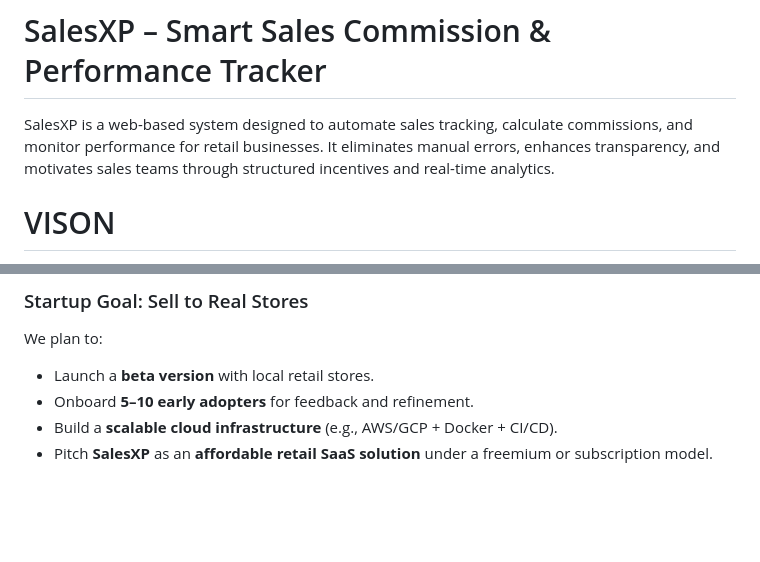
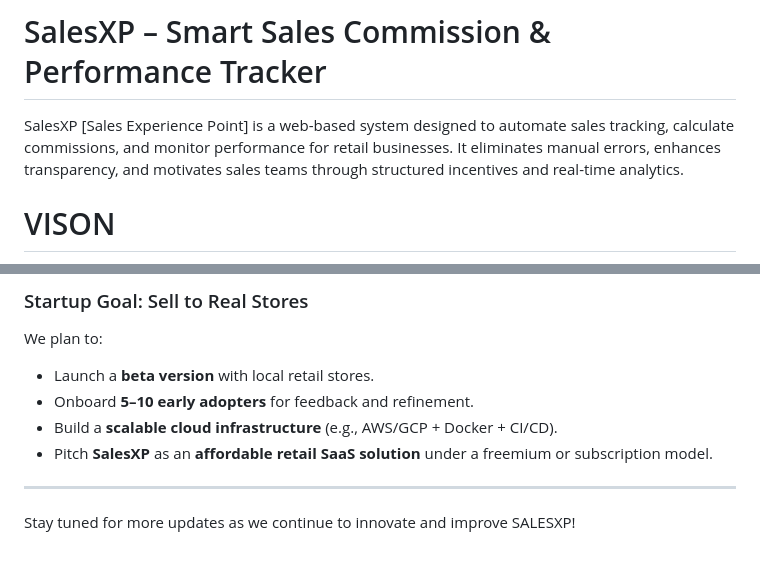
Before and after one commit to SanagalaGanesh/SALES-XP, a Markdown page: README.md, 2 parts joined by grey strips. GitHub-like rendering; blank space fills up the shorter version.

```diff
--- a/README.md
+++ b/README.md
@@ -1,6 +1,6 @@
 #  SalesXP – Smart Sales Commission & Performance Tracker
 
-SalesXP is a web-based system designed to automate sales tracking, calculate commissions, and monitor performance for retail businesses.
+SalesXP [Sales Experience Point] is a web-based system designed to automate sales tracking, calculate commissions, and monitor performance for retail businesses.
 It eliminates manual errors, enhances transparency, and motivates sales teams through structured incentives and real-time analytics.
 
 # VISON
@@ -116,3 +116,7 @@ We plan to:
 -  Onboard **5–10 early adopters** for feedback and refinement.
 -  Build a **scalable cloud infrastructure** (e.g., AWS/GCP + Docker + CI/CD).
 -  Pitch **SalesXP** as an **affordable retail SaaS solution** under a freemium or subscription model.
+
+---
+
+Stay tuned for more updates as we continue to innovate and improve SALESXP!
```
